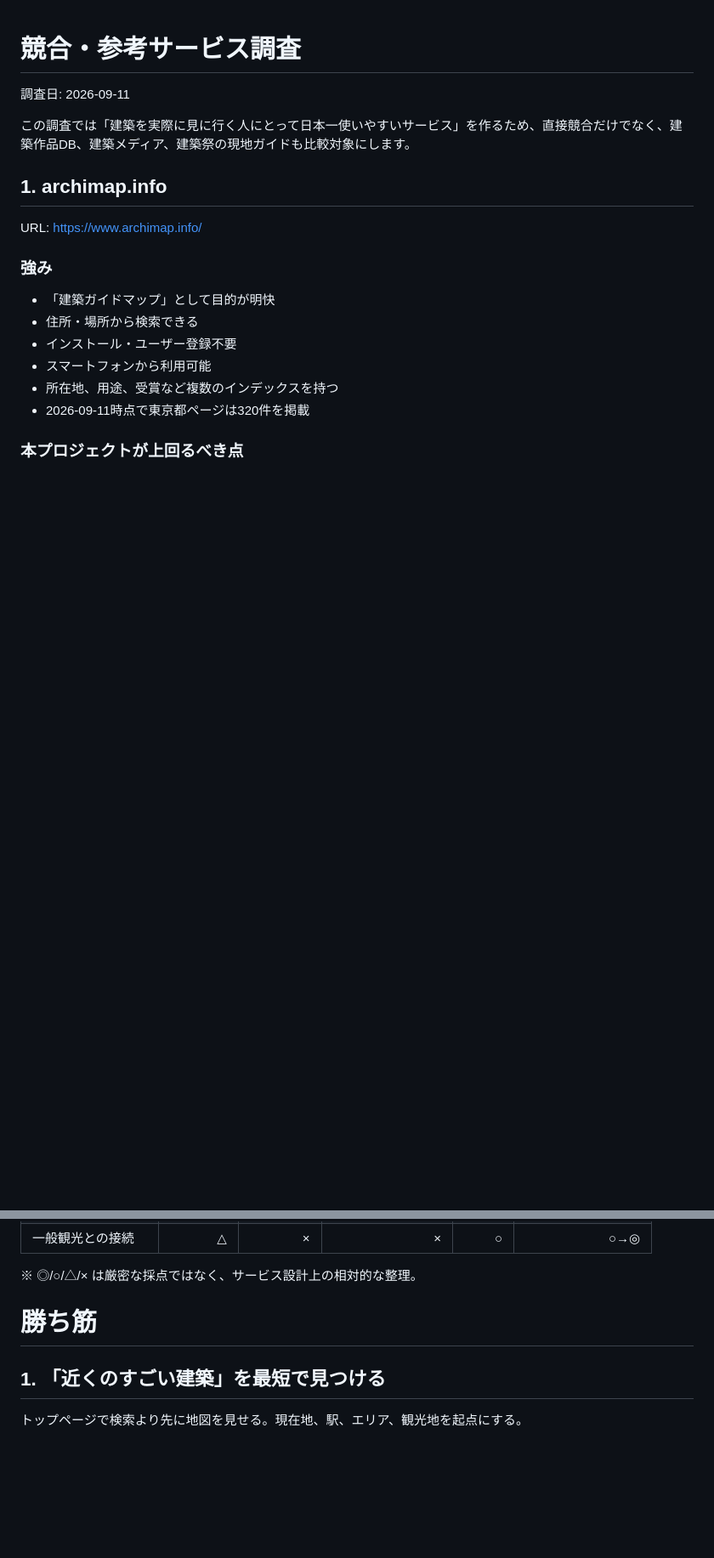
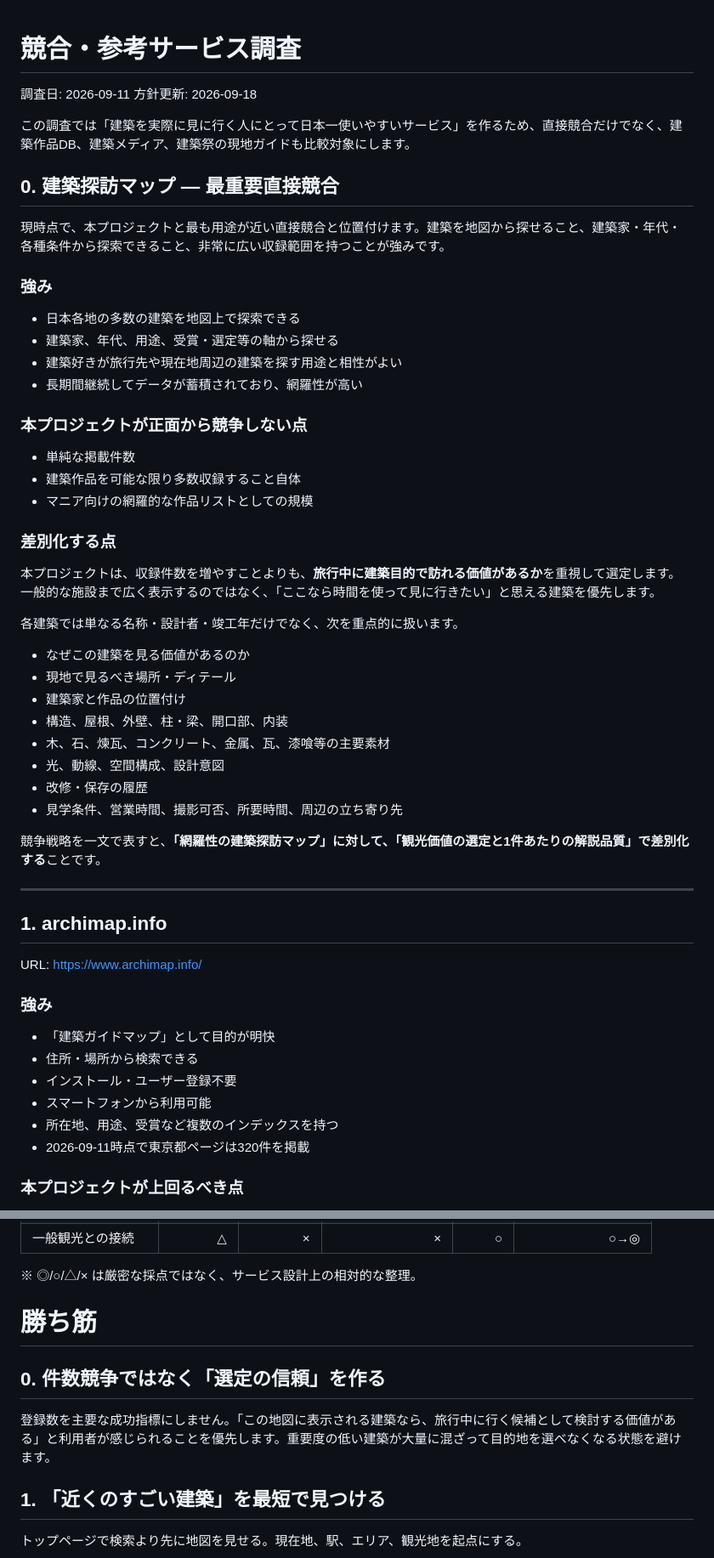
Before and after one commit to Matsu71/Architecture_Design_Blog, a Markdown page: docs/COMPETITOR_RESEARCH.md, 2 parts joined by grey strips. Shown at 85% size. GitHub-like rendering; blank space fills up the shorter version.

Commit message:
docs: position Architecture Map as primary competitor

```diff
--- a/docs/COMPETITOR_RESEARCH.md
+++ b/docs/COMPETITOR_RESEARCH.md
@@ -1,8 +1,45 @@
 # 競合・参考サービス調査
 
 調査日: 2026-09-11
+方針更新: 2026-09-18
 
 この調査では「建築を実際に見に行く人にとって日本一使いやすいサービス」を作るため、直接競合だけでなく、建築作品DB、建築メディア、建築祭の現地ガイドも比較対象にします。
+
+## 0. 建築探訪マップ — 最重要直接競合
+
+現時点で、本プロジェクトと最も用途が近い直接競合と位置付けます。建築を地図から探せること、建築家・年代・各種条件から探索できること、非常に広い収録範囲を持つことが強みです。
+
+### 強み
+
+- 日本各地の多数の建築を地図上で探索できる
+- 建築家、年代、用途、受賞・選定等の軸から探せる
+- 建築好きが旅行先や現在地周辺の建築を探す用途と相性がよい
+- 長期間継続してデータが蓄積されており、網羅性が高い
+
+### 本プロジェクトが正面から競争しない点
+
+- 単純な掲載件数
+- 建築作品を可能な限り多数収録すること自体
+- マニア向けの網羅的な作品リストとしての規模
+
+### 差別化する点
+
+本プロジェクトは、収録件数を増やすことよりも、**旅行中に建築目的で訪れる価値があるか**を重視して選定します。一般的な施設まで広く表示するのではなく、「ここなら時間を使って見に行きたい」と思える建築を優先します。
+
+各建築では単なる名称・設計者・竣工年だけでなく、次を重点的に扱います。
+
+- なぜこの建築を見る価値があるのか
+- 現地で見るべき場所・ディテール
+- 建築家と作品の位置付け
+- 構造、屋根、外壁、柱・梁、開口部、内装
+- 木、石、煉瓦、コンクリート、金属、瓦、漆喰等の主要素材
+- 光、動線、空間構成、設計意図
+- 改修・保存の履歴
+- 見学条件、営業時間、撮影可否、所要時間、周辺の立ち寄り先
+
+競争戦略を一文で表すと、**「網羅性の建築探訪マップ」に対して、「観光価値の選定と1件あたりの解説品質」で差別化する**ことです。
+
+---
 
 ## 1. archimap.info
 
@@ -168,6 +205,10 @@ URL: https://kyoto.kenchikusai.jp/
 
 # 勝ち筋
 
+## 0. 件数競争ではなく「選定の信頼」を作る
+
+登録数を主要な成功指標にしません。「この地図に表示される建築なら、旅行中に行く候補として検討する価値がある」と利用者が感じられることを優先します。重要度の低い建築が大量に混ざって目的地を選べなくなる状態を避けます。
+
 ## 1. 「近くのすごい建築」を最短で見つける
 
 トップページで検索より先に地図を見せる。現在地、駅、エリア、観光地を起点にする。
```
Also changed, not shown: other parts of docs/COMPETITOR_RESEARCH.md (+15 -0 lines).
